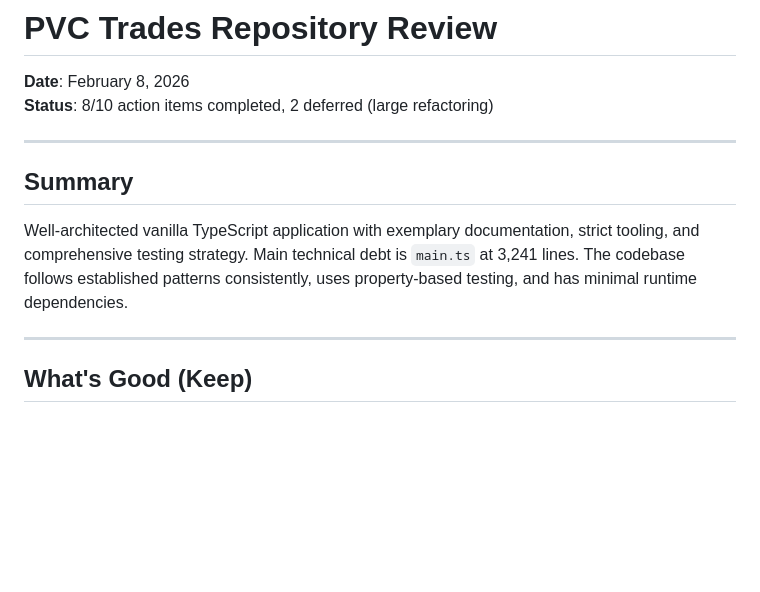
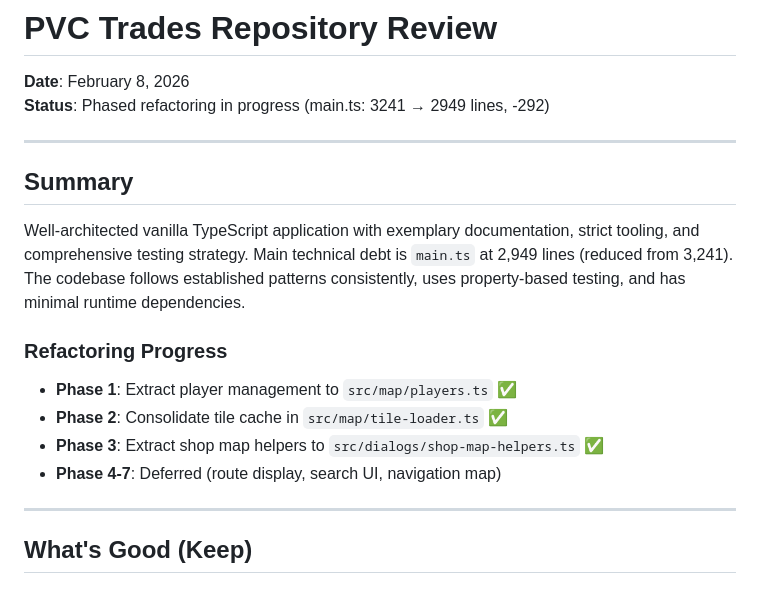
Before and after one commit to minecraft-works/pvc-trades, a Markdown page: docs/code-review-2026-02.md, the part around the change. Drawn GitHub-style; blank space fills up the shorter version.

Commit message:
docs: update code review with refactoring progress
- Phase 1-3 complete, Phases 4-7 deferred
- main.ts reduced: 3241 -> 2949 lines (-292)

```diff
--- a/docs/code-review-2026-02.md
+++ b/docs/code-review-2026-02.md
@@ -1,13 +1,19 @@
 # PVC Trades Repository Review
 
 **Date**: February 8, 2026
-**Status**: 8/10 action items completed, 2 deferred (large refactoring)
+**Status**: Phased refactoring in progress (main.ts: 3241 → 2949 lines, -292)
 
 ---
 
 ## Summary
 
-Well-architected vanilla TypeScript application with exemplary documentation, strict tooling, and comprehensive testing strategy. Main technical debt is `main.ts` at 3,241 lines. The codebase follows established patterns consistently, uses property-based testing, and has minimal runtime dependencies.
+Well-architected vanilla TypeScript application with exemplary documentation, strict tooling, and comprehensive testing strategy. Main technical debt is `main.ts` at 2,949 lines (reduced from 3,241). The codebase follows established patterns consistently, uses property-based testing, and has minimal runtime dependencies.
+
+### Refactoring Progress
+- **Phase 1**: Extract player management to `src/map/players.ts` ✅
+- **Phase 2**: Consolidate tile cache in `src/map/tile-loader.ts` ✅
+- **Phase 3**: Extract shop map helpers to `src/dialogs/shop-map-helpers.ts` ✅
+- **Phase 4-7**: Deferred (route display, search UI, navigation map)
 
 ---
 
```
